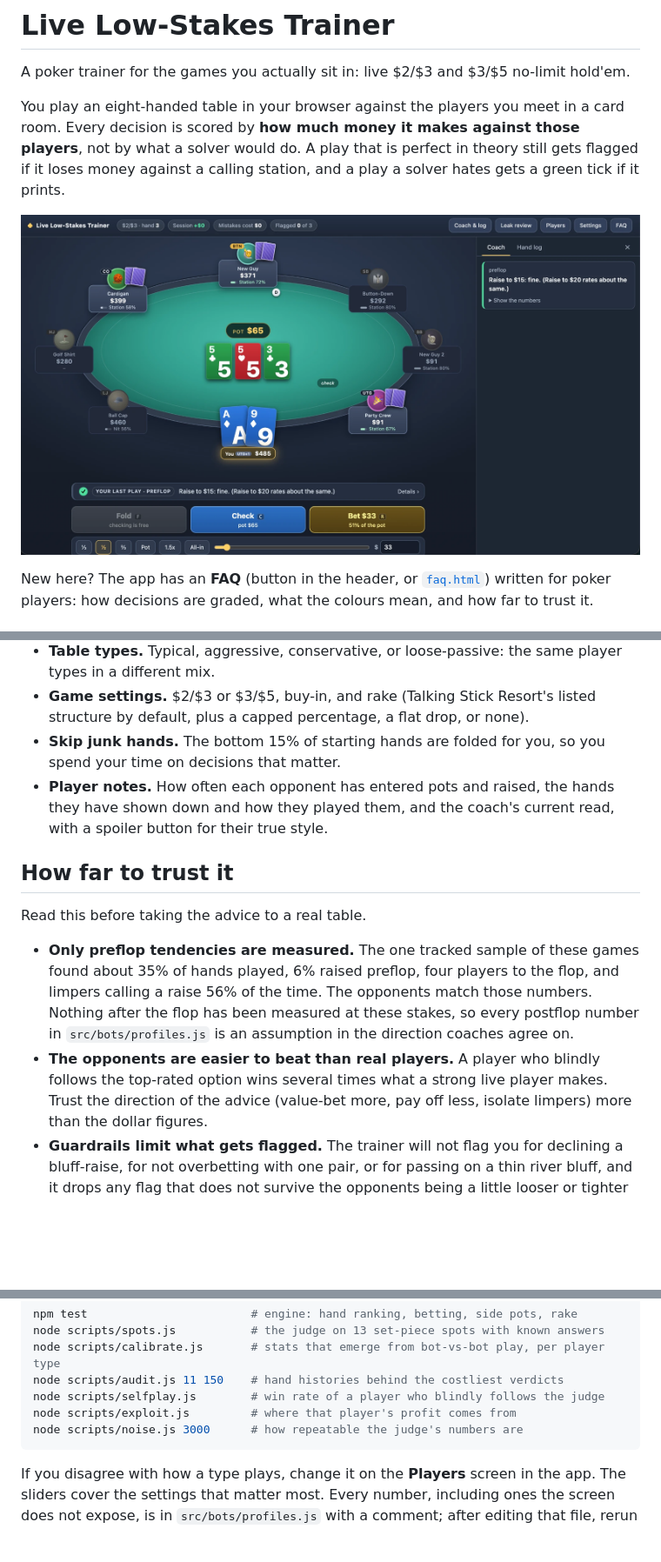
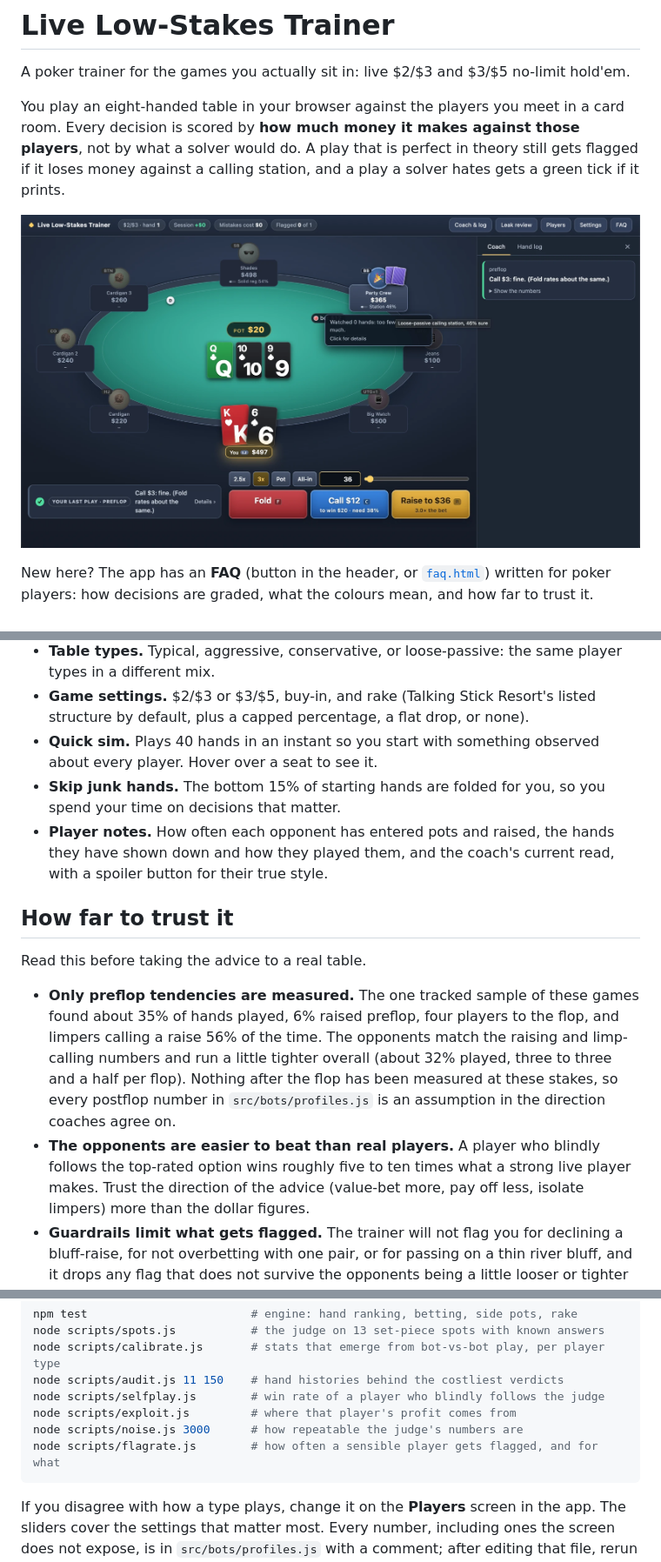
Before and after one commit to pizzafx/poker_trainer, a Markdown page: README.md, 3 parts joined by grey strips. Shown at 87% size. GitHub-like rendering; pictures changed too: docs/table.png; blank space fills up the shorter version.

````diff
--- a/README.md
+++ b/README.md
@@ -106,6 +106,8 @@ start getting called lighter.
   types in a different mix.
 - **Game settings.** $2/$3 or $3/$5, buy-in, and rake (Talking Stick Resort's listed
   structure by default, plus a capped percentage, a flat drop, or none).
+- **Quick sim.** Plays 40 hands in an instant so you start with something observed about
+  every player. Hover over a seat to see it.
 - **Skip junk hands.** The bottom 15% of starting hands are folded for you, so you spend
   your time on decisions that matter.
 - **Player notes.** How often each opponent has entered pots and raised, the hands they
@@ -118,11 +120,12 @@ Read this before taking the advice to a real table.
 
 - **Only preflop tendencies are measured.** The one tracked sample of these games found
   about 35% of hands played, 6% raised preflop, four players to the flop, and limpers
-  calling a raise 56% of the time. The opponents match those numbers. Nothing after the
+  calling a raise 56% of the time. The opponents match the raising and limp-calling numbers
+  and run a little tighter overall (about 32% played, three to three and a half per flop). Nothing after the
   flop has been measured at these stakes, so every postflop number in
   `src/bots/profiles.js` is an assumption in the direction coaches agree on.
 - **The opponents are easier to beat than real players.** A player who blindly follows the
-  top-rated option wins several times what a strong live player makes. Trust the direction
+  top-rated option wins roughly five to ten times what a strong live player makes. Trust the direction
   of the advice (value-bet more, pay off less, isolate limpers) more than the dollar
   figures.
 - **Guardrails limit what gets flagged.** The trainer will not flag you for declining a
@@ -147,6 +150,7 @@ node scripts/audit.js 11 150    # hand histories behind the costliest verdicts
 node scripts/selfplay.js        # win rate of a player who blindly follows the judge
 node scripts/exploit.js         # where that player's profit comes from
 node scripts/noise.js 3000      # how repeatable the judge's numbers are
+node scripts/flagrate.js        # how often a sensible player gets flagged, and for what
 ```
 
 If you disagree with how a type plays, change it on the **Players** screen in the app.
````
Also changed, not shown: 10 other files.
